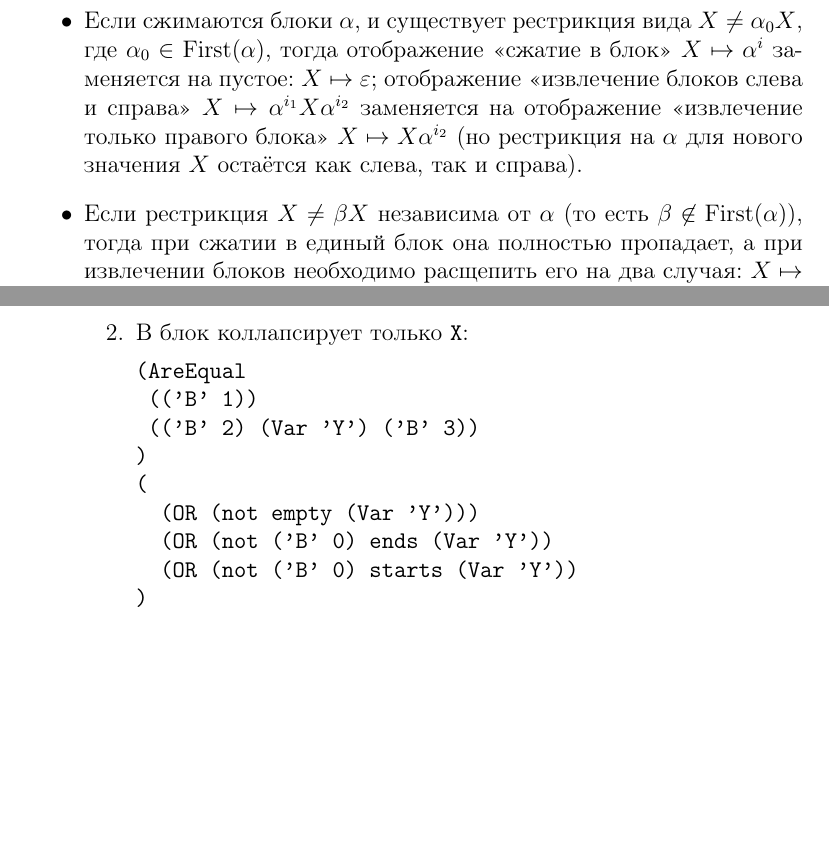
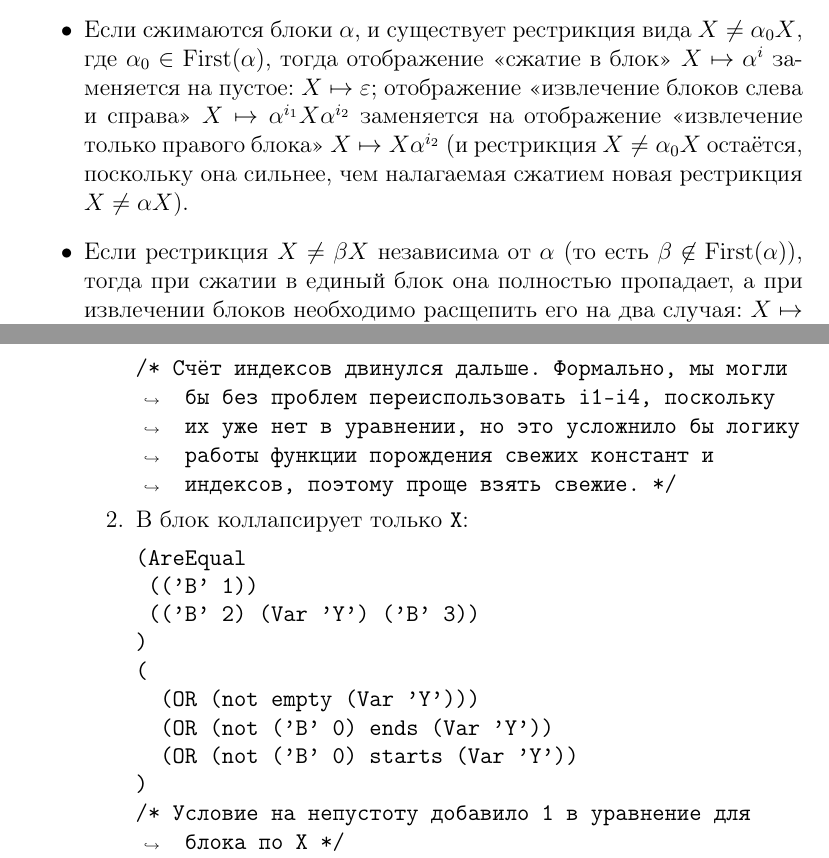
Before and after one commit to TonitaN/Misc-Lectures, a LaTeX document (SummerPSI/Ilya_TZ.tex): two parts of pages 14 and 17 of 19 before the commit and two parts of pages 14 and 18 of 19 after it, joined at a grey line, cut so that both start at the same text, the shorter picture padded with empty space. Compiled offline with pdfLaTeX.

Commit message:
Some comments in example
Счёт индексов + некоторые уточнения

```diff
--- a/SummerPSI/Ilya_TZ.tex
+++ b/SummerPSI/Ilya_TZ.tex
@@ -403,7 +403,7 @@ child {node [eqset,inner sep=-3em,cloud puffs=70,aspect=6,fit=(2B1)(2B2)(2B3)(2B
 
 Рестрикции учитываются следующим образом.
 \begin{itemize}
-\item Если сжимаются блоки $\alpha$, и существует рестрикция вида $X\neq \alpha_0 X$, где $\alpha_0\in\mathrm{First}(\alpha)$, тогда отображение <<сжатие в блок>> $X\mapsto \alpha^i$ заменяется на пустое: $X\mapsto \varepsilon$; отображение <<извлечение блоков слева и справа>> $X\mapsto \alpha^{i_1} X \alpha^{i_2}$ заменяется на отображение <<извлечение только правого блока>> $X\mapsto X \alpha^{i_2}$ (но рестрикция на $\alpha$ для нового значения $X$ остаётся как слева, так и справа).
+\item Если сжимаются блоки $\alpha$, и существует рестрикция вида $X\neq \alpha_0 X$, где $\alpha_0\in\mathrm{First}(\alpha)$, тогда отображение <<сжатие в блок>> $X\mapsto \alpha^i$ заменяется на пустое: $X\mapsto \varepsilon$; отображение <<извлечение блоков слева и справа>> $X\mapsto \alpha^{i_1} X \alpha^{i_2}$ заменяется на отображение <<извлечение только правого блока>> $X\mapsto X \alpha^{i_2}$ (и рестрикция $X\neq \alpha_0 X$ остаётся, поскольку она сильнее, чем налагаемая сжатием новая рестрикция $X\neq \alpha X$).
 \item Если рестрикция $X\neq \beta X$ независима от $\alpha$ (то есть $\beta\not\in\mathrm{First}(\alpha)$), тогда при сжатии в единый блок она полностью пропадает, а при извлечении блоков необходимо расщепить его на два случая: $X\mapsto X \alpha^{i_2}$ с сохранением рестрикции $X\neq \beta X$ (а также добавлением $X\neq \alpha X$, как обычно), и $X\mapsto \alpha^{i_1} X \alpha^{i_2}$ с удалением рестрикции $X\neq \beta X$. Это необходимо, потому что в противном случае потеряется условие, что если префиксный блок пуст, то за ним следует точно не буква $\beta$ или производные от неё.
 \item Рестрикции на последние буквы обрабатываются симметричным образом.
 \item Рестрикция $X\neq\varepsilon$ влияет только на сжатие в единый блок $\alpha^i$: в этом случае она уничтожается с порождением подстановки $i:= i'+1$ ($i'$ --- свежий индекс), которая немедленно применяется. Если сжимаются блоки-префиксы и блоки-суффиксы, то $X\neq\varepsilon$ <<формально уничтожается>> с появлением точно такой же рестрикции, являющейся результатом уже конкретно этого сжатия.
@@ -533,9 +535,10 @@ child {node [eqset,inner sep=-3em,cloud puffs=70,aspect=6,fit=(2B1)(2B2)(2B3)(2B
 (/* Блок условий пуст */)
  /* Условие на непустоту добавило 1 в уравнения для обеих констант */
 (
- (('B' 1) is ('B' (i1 1) (const 1)))
- (('B' 2) is ('B' (i2 1) (const 2)))
+ (('B' 1) is ('B' (i5 1) (const 1)))
+ (('B' 2) is ('B' (i6 1) (const 2)))
 )
+/* Счёт индексов двинулся дальше. Формально, мы могли бы без проблем переиспользовать i1-i4, поскольку их уже нет в уравнении, но это усложнило бы логику работы функции порождения свежих констант и индексов, поэтому проще взять свежие. */
 \end{minted}
 \item В блок коллапсирует только \verb|X|:
 \begin{minted}[breaklines,breakafter= ]{refal}
@@ -548,10 +551,11 @@ child {node [eqset,inner sep=-3em,cloud puffs=70,aspect=6,fit=(2B1)(2B2)(2B3)(2B
   (OR (not ('B' 0) ends (Var 'Y'))
   (OR (not ('B' 0) starts (Var 'Y'))
 )
+/* Условие на непустоту добавило 1 в уравнение для блока по X */
 (
- (('B' 1) is (('B' 0) (i1 1) (const 1)))
- (('B' 2) is (('B' 0) (i2 1) (const 1)))
- (('B' 3) is (('B' 0) (i3 1) (const 0)))
+ (('B' 1) is (('B' 0) (i5 1) (const 1)))
+ (('B' 2) is (('B' 0) (i6 1) (const 1)))
+ (('B' 3) is (('B' 0) (i7 1) (const 0)))
 )
 \end{minted}
 \item В блок коллапсирует только \verb|Y|:
@@ -560,9 +564,13 @@ child {node [eqset,inner sep=-3em,cloud puffs=70,aspect=6,fit=(2B1)(2B2)(2B3)(2B
  (('B' 1) (Var 'X') ('B' 2))
  (('B' 3))
 )
+/* Условие на непустоту добавило 1 в уравнение для блока по Y */
 (
   (OR (not empty (Var 'X')))
   (OR (not ('B' 0) ends (Var 'X'))
   (OR (not ('B' 0) starts (Var 'X'))
 )
 (
+ (('B' 1) is (('B' 0) (i5 1) (const 0)))
+ (('B' 2) is (('B' 0) (i6 1) (const 0)))
+ (('B' 3) is (('B' 0) (i7 1) (const 2)))
```
Also changed, not shown: SummerPSI/Ilya_TZ.pdf, SummerPSI/Ilya_TZ.tex (33 more changed lines).
